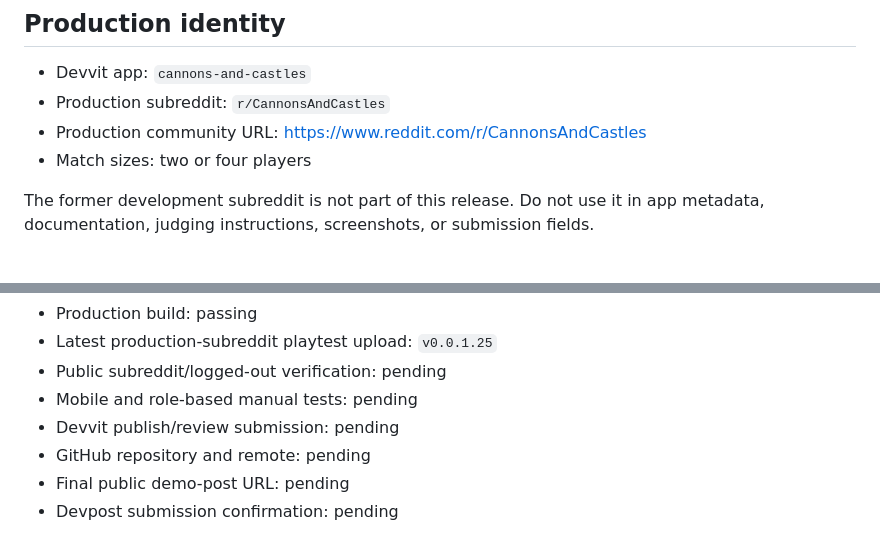
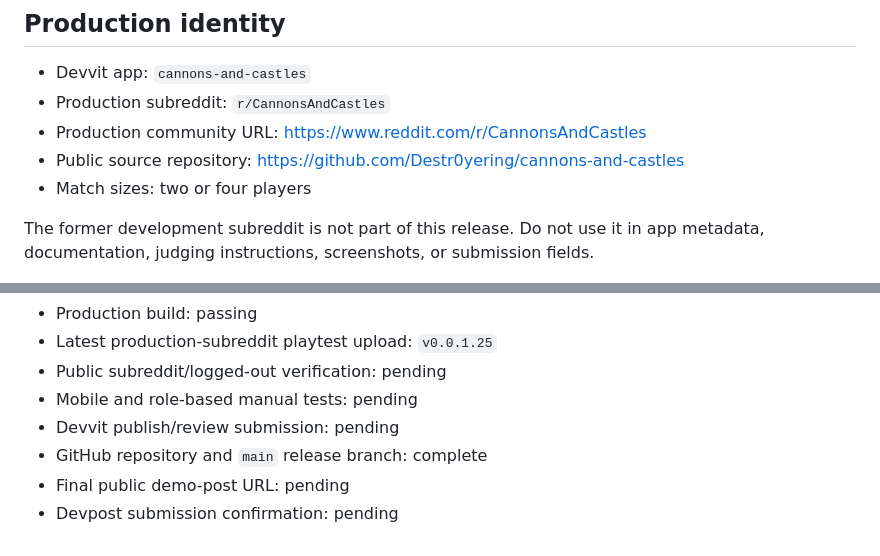
Before and after one commit to Destr0yering/cannons-and-castles, a Markdown page: DEPLOYMENT_RUNBOOK.md, 2 parts joined by grey strips. Drawn GitHub-style.

Commit message:
Update deployment status

```diff
--- a/DEPLOYMENT_RUNBOOK.md
+++ b/DEPLOYMENT_RUNBOOK.md
@@ -5,6 +5,7 @@
 - Devvit app: `cannons-and-castles`
 - Production subreddit: `r/CannonsAndCastles`
 - Production community URL: https://www.reddit.com/r/CannonsAndCastles
+- Public source repository: https://github.com/Destr0yering/cannons-and-castles
 - Match sizes: two or four players
 
 The former development subreddit is not part of this release. Do not use it in app metadata, documentation, judging instructions, screenshots, or submission fields.
@@ -79,6 +80,6 @@ Required result: every command exits successfully and `.logs/hackathon_eval.log`
 - Public subreddit/logged-out verification: pending
 - Mobile and role-based manual tests: pending
 - Devvit publish/review submission: pending
-- GitHub repository and remote: pending
+- GitHub repository and `main` release branch: complete
 - Final public demo-post URL: pending
 - Devpost submission confirmation: pending
```
